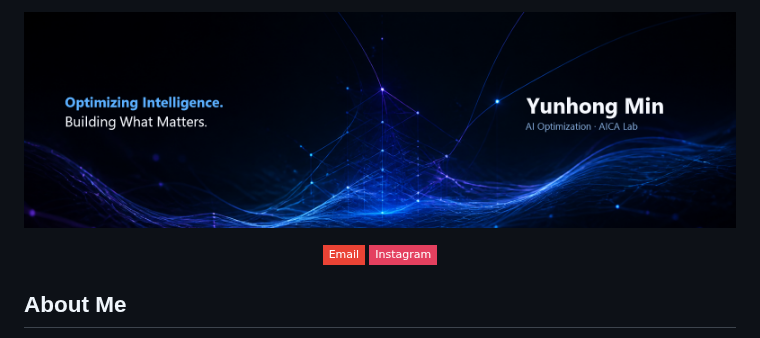
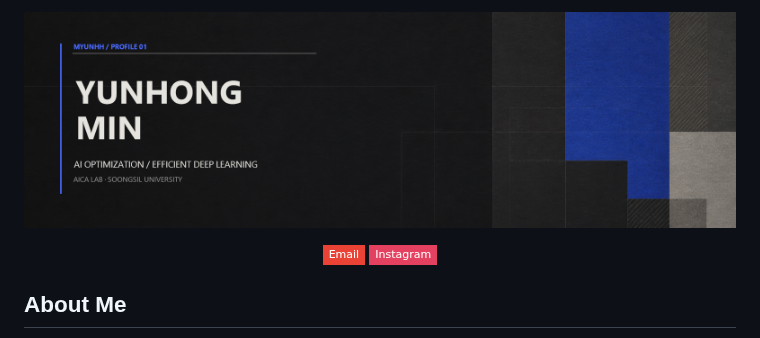
Before and after one commit to myunhh/myunhh, a Markdown page: README.md, the part around the change. GitHub-like rendering; pictures changed too: assets/banner-v2.png (added); badges without logos.

Commit message:
Redesign profile banner

```diff
--- a/README.md
+++ b/README.md
@@ -1,5 +1,5 @@
 <p align="center">
-  <img src="assets/banner.png" alt="Yunhong Min Profile Banner" width="100%" />
+  <img src="assets/banner-v2.png" alt="Yunhong Min Profile Banner" width="100%" />
 </p>
 
 <p align="center">
```
